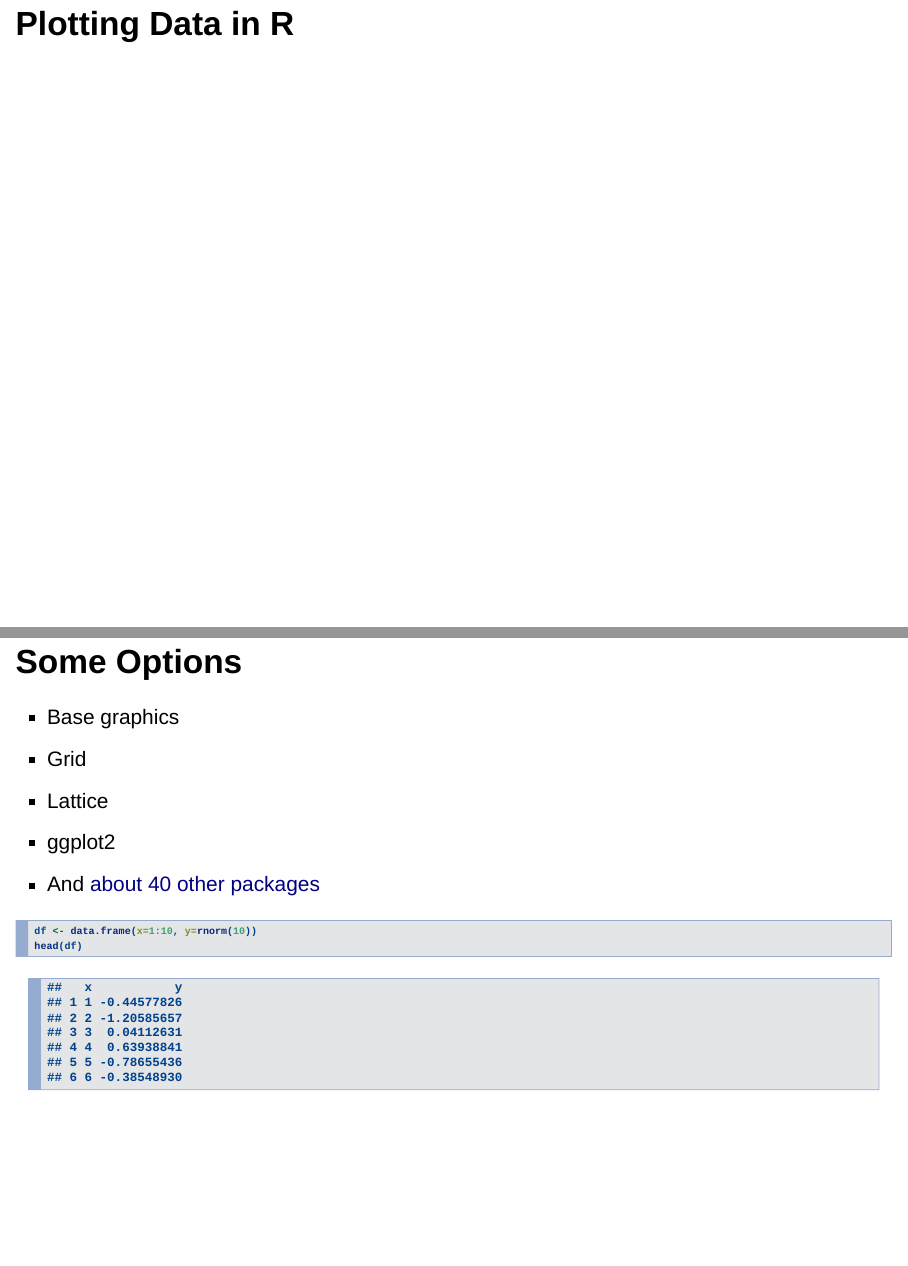
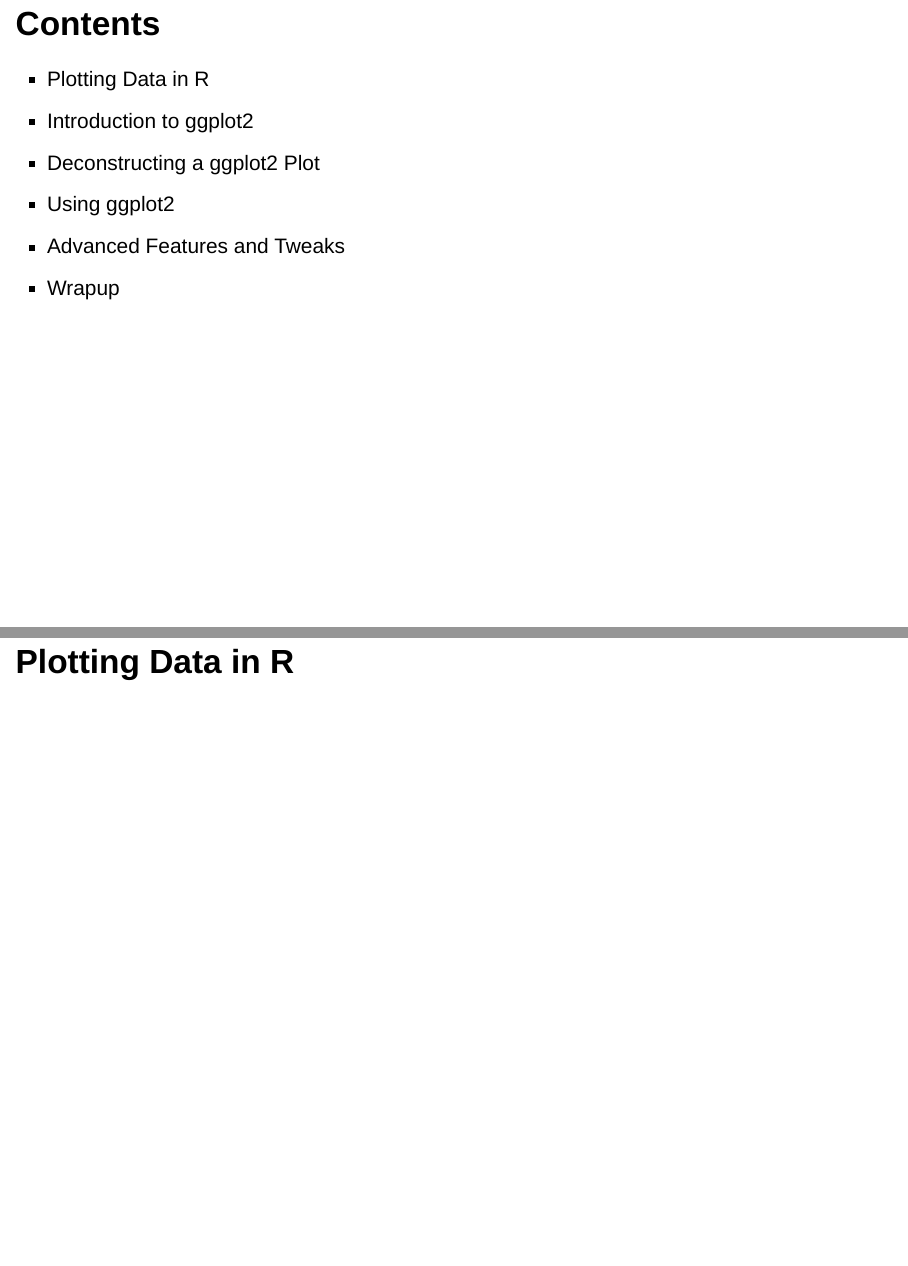
Before and after one commit to wrathematics/2015SFSURworkshop, an R Markdown document (03-ggplot2.Rmd): pages 3 and 4 of 54 before the commit and pages 2 and 3 of 54 after it, joined at a grey line. Rendered offline with R 4.5, knitr and Pandoc, with nearby package versions; drawn as Slidy slides in place of the format the file asks for; code that draws random numbers runs with fixed seeds of ours.

Commit message:
added contents lines

```diff
--- a/03-ggplot2.Rmd
+++ b/03-ggplot2.Rmd
@@ -14,6 +14,12 @@
 
 ## Contents
 
+* Plotting Data in R
+* Introduction to ggplot2
+* Deconstructing a ggplot2 Plot
+* Using ggplot2
+* Advanced Features and Tweaks
+* Wrapup
 
 
 # Plotting Data in R
```
Also changed, not shown: 02-stats.Rmd (+3 -1 lines).
